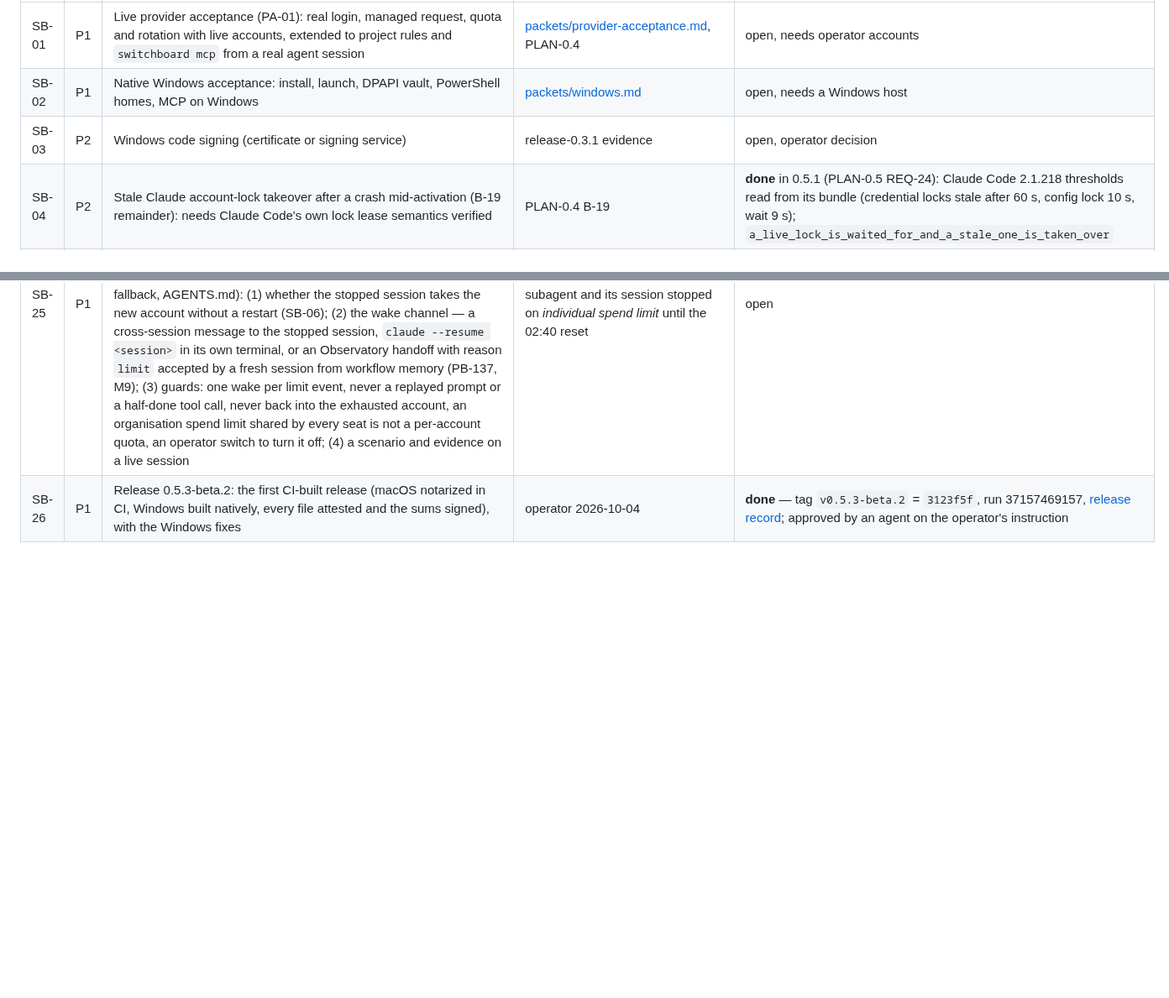
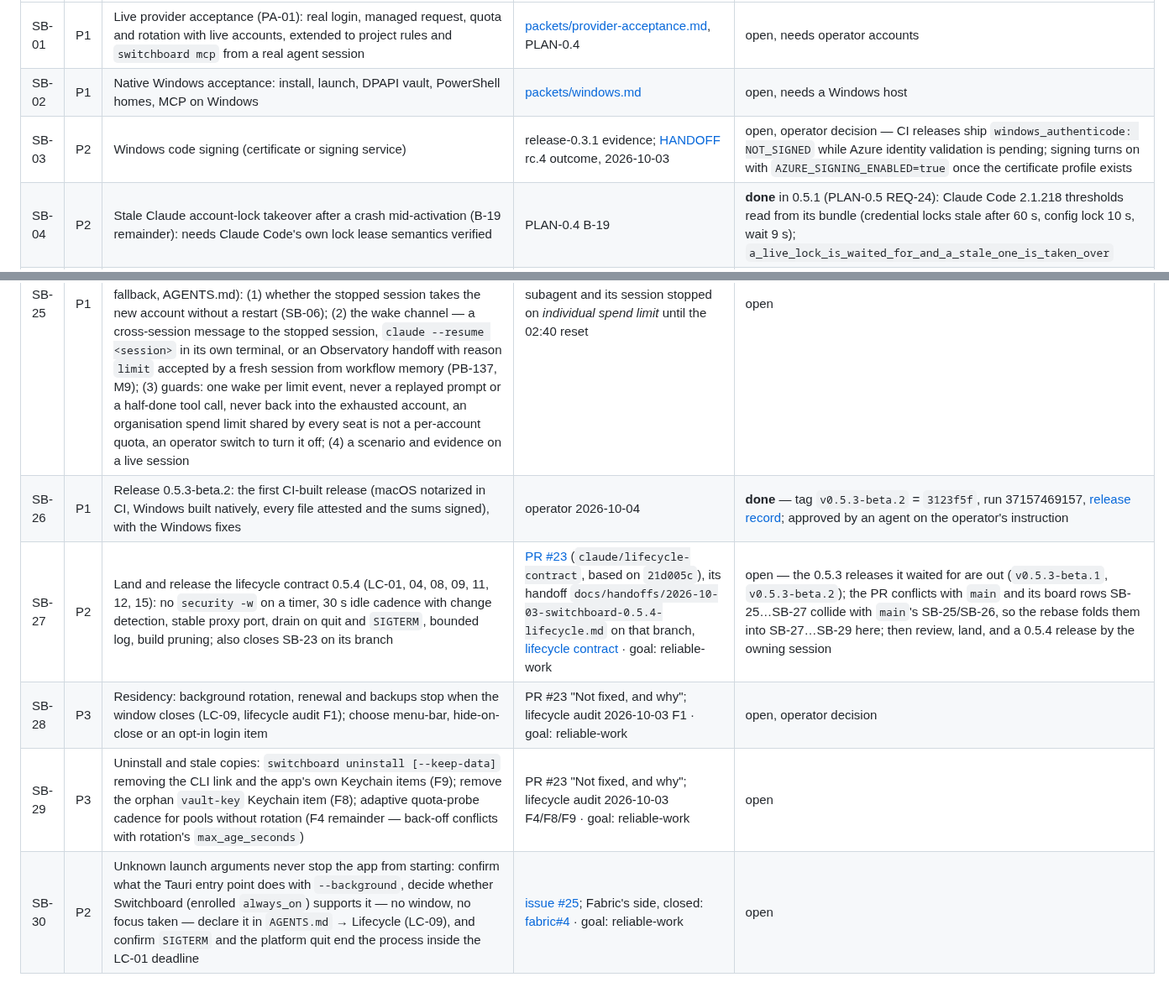
Before and after one commit to passioncode-ai/fabric-switchboard, a Markdown page: docs/evidence/backlog.md, 2 parts joined by grey strips. Shown at 84% size. GitHub-like rendering; blank space fills up the shorter version.

Commit message:
docs(backlog): SB-27…SB-30, SB-11 done, SB-03 state — PR #23, issues #25 and #5
Records the open PR, the open issues and the lifecycle work's deferred items:
SB-27 land and release PR #23 (0.5.4 lifecycle; its branch rows SB-25…27 collide with
main's SB-25/26 and fold into SB-27…29 on rebase); SB-28 residency (operator decision);
SB-29 uninstall, orphan vault-key item, adaptive quota checks; SB-30 issue #25 unknown
launch arguments and --background. SB-11 (issue #5) done: scheduled run 36945212601 ran
checks on main. SB-03 notes the pending Azure identity validation.

Gate: ./scripts/check.sh -> exit 0.

Co-Authored-By: Claude Opus 5.5 (1M context) <noreply@anthropic.com>

```diff
--- a/docs/evidence/backlog.md
+++ b/docs/evidence/backlog.md
@@ -7,7 +7,7 @@ A row closes only with a receipt (commit, command output or test name).
 |---|---|---|---|---|
 | SB-01 | P1 | Live provider acceptance (PA-01): real login, managed request, quota and rotation with live accounts, extended to project rules and `switchboard mcp` from a real agent session | [packets/provider-acceptance.md](../packets/provider-acceptance.md), PLAN-0.4 | open, needs operator accounts |
 | SB-02 | P1 | Native Windows acceptance: install, launch, DPAPI vault, PowerShell homes, MCP on Windows | [packets/windows.md](../packets/windows.md) | open, needs a Windows host |
-| SB-03 | P2 | Windows code signing (certificate or signing service) | release-0.3.1 evidence | open, operator decision |
+| SB-03 | P2 | Windows code signing (certificate or signing service) | release-0.3.1 evidence; [HANDOFF](../HANDOFF.md) rc.4 outcome, 2026-10-03 | open, operator decision — CI releases ship `windows_authenticode: NOT_SIGNED` while Azure identity validation is pending; signing turns on with `AZURE_SIGNING_ENABLED=true` once the certificate profile exists |
 | SB-04 | P2 | Stale Claude account-lock takeover after a crash mid-activation (B-19 remainder): needs Claude Code's own lock lease semantics verified | PLAN-0.4 B-19 | **done** in 0.5.1 (PLAN-0.5 REQ-24): Claude Code 2.1.218 thresholds read from its bundle (credential locks stale after 60 s, config lock 10 s, wait 9 s); `a_live_lock_is_waited_for_and_a_stale_one_is_taken_over` |
 | SB-05 | P3 | Windows installer does not embed `switchboard.exe`; agents find it on PATH only | PLAN-0.4 REQ-5 | open |
 | SB-06 | P2 | Does a running Claude Code session pick up a native activation without restart? Measure on a live session before documenting a stronger claim — including the "~30 s" Keychain adoption delay both Switchboard and Claude Swap assert without a source, on which the 60 s limit grace rests (comparison report #21) | ACCOUNTS-AND-ROTATION, PLAN-0.4 D-1 | open |
@@ -31,3 +31,7 @@ A row closes only with a receipt (commit, command output or test name).
 | SB-24 | P1 | Release 0.5.3-beta.1 (sessions never lost beside Claude Swap; quiet desktop) | PLAN-0.5 §0.5.3 | **done** — [release record](release-0.5.md#release-v053-beta1-2026-10-03): tag `v0.5.3-beta.1` = `21d005c`, notary `be798b70-…` Accepted, site `8a13743`, `/Applications` 0.5.3, 0 `SecurityAgent`, 1 `security` process in 200 s (0.5.2: 30) |
 | SB-25 | P1 | A session stopped on a limit continues on another account without the operator. Today Claude Code stops on a usage or spend limit (`429`, *individual spend limit*, *continuing automatically at <reset>*) and waits for the reset or for the operator to type «продолжай», even when Switchboard has already detected the limit and activated an account with quota (`monitor::scan_limits`, `a_limit_error_in_claude_code_switches_with_quota_to_spare`). Research, then plan as a deliberate feature (not an incidental fallback, AGENTS.md): (1) whether the stopped session takes the new account without a restart (SB-06); (2) the wake channel — a cross-session message to the stopped session, `claude --resume <session>` in its own terminal, or an Observatory handoff with reason `limit` accepted by a fresh session from workflow memory (PB-137, M9); (3) guards: one wake per limit event, never a replayed prompt or a half-done tool call, never back into the exhausted account, an organisation spend limit shared by every seat is not a per-account quota, an operator switch to turn it off; (4) a scenario and evidence on a live session | operator request 2026-10-03: a subagent and its session stopped on *individual spend limit* until the 02:40 reset | open |
 | SB-26 | P1 | Release 0.5.3-beta.2: the first CI-built release (macOS notarized in CI, Windows built natively, every file attested and the sums signed), with the Windows fixes | operator 2026-10-04 | **done** — tag `v0.5.3-beta.2` = `3123f5f`, run 37157469157, [release record](release-0.5.md#release-v053-beta2-2026-10-04); approved by an agent on the operator's instruction |
+| SB-27 | P2 | Land and release the lifecycle contract 0.5.4 (LC-01, 04, 08, 09, 11, 12, 15): no `security -w` on a timer, 30 s idle cadence with change detection, stable proxy port, drain on quit and `SIGTERM`, bounded log, build pruning; also closes SB-23 on its branch | [PR #23](https://github.com/passioncode-ai/fabric-switchboard/pull/23) (`claude/lifecycle-contract`, based on `21d005c`), its handoff `docs/handoffs/2026-10-03-switchboard-0.5.4-lifecycle.md` on that branch, [lifecycle contract](https://github.com/passioncode-ai/fabric-workspace/blob/main/knowledge/lifecycle.md) · goal: reliable-work | open — the 0.5.3 releases it waited for are out (`v0.5.3-beta.1`, `v0.5.3-beta.2`); the PR conflicts with `main` and its board rows SB-25…SB-27 collide with `main`'s SB-25/SB-26, so the rebase folds them into SB-27…SB-29 here; then review, land, and a 0.5.4 release by the owning session |
+| SB-28 | P3 | Residency: background rotation, renewal and backups stop when the window closes (LC-09, lifecycle audit F1); choose menu-bar, hide-on-close or an opt-in login item | PR #23 "Not fixed, and why"; lifecycle audit 2026-10-03 F1 · goal: reliable-work | open, operator decision |
+| SB-29 | P3 | Uninstall and stale copies: `switchboard uninstall [--keep-data]` removing the CLI link and the app's own Keychain items (F9); remove the orphan `vault-key` Keychain item (F8); adaptive quota-probe cadence for pools without rotation (F4 remainder — back-off conflicts with rotation's `max_age_seconds`) | PR #23 "Not fixed, and why"; lifecycle audit 2026-10-03 F4/F8/F9 · goal: reliable-work | open |
+| SB-30 | P2 | Unknown launch arguments never stop the app from starting: confirm what the Tauri entry point does with `--background`, decide whether Switchboard (enrolled `always_on`) supports it — no window, no focus taken — declare it in `AGENTS.md` → Lifecycle (LC-09), and confirm `SIGTERM` and the platform quit end the process inside the LC-01 deadline | [issue #25](https://github.com/passioncode-ai/fabric-switchboard/issues/25); Fabric's side, closed: [fabric#4](https://github.com/passioncode-ai/fabric/issues/4) · goal: reliable-work | open |
```
Also changed, not shown: other parts of docs/evidence/backlog.md (+1 -1 lines).
